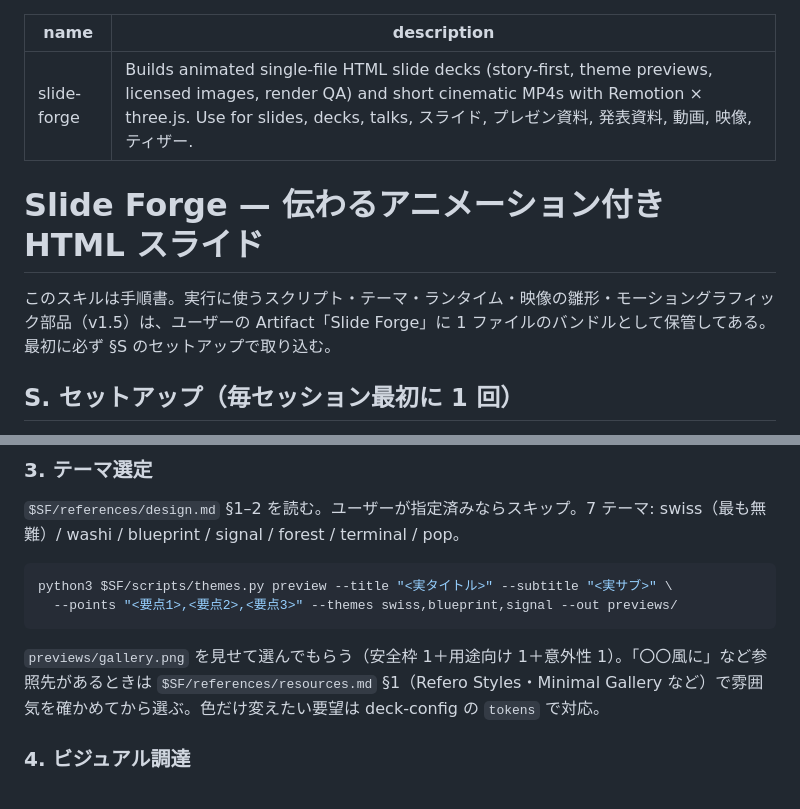
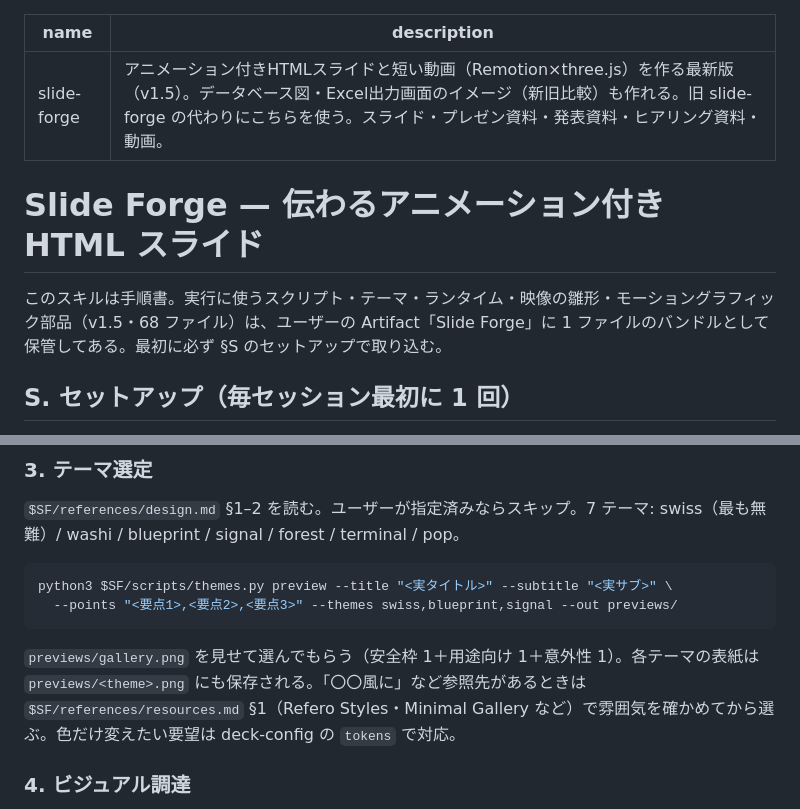
Before and after one commit to 77nana77mizuki/slide-forge, a Markdown page: claude-ai/SKILL.md, 2 parts joined by grey strips. Rendered like a GitHub page.

Commit message:
claude-ai launcher: sync with saved skill (theme cover images note)
Co-Authored-By: Claude Opus 5.5 <noreply@anthropic.com>
Claude-Session: https://claude.ai/code/session_01FPhX78PH48mXjw49HcXKnG

````diff
--- a/claude-ai/SKILL.md
+++ b/claude-ai/SKILL.md
@@ -1,11 +1,11 @@
 ---
 name: "slide-forge"
-description: "Builds animated single-file HTML slide decks (story-first, theme previews, licensed images, render QA) and short cinematic MP4s with Remotion × three.js. Use for slides, decks, talks, スライド, プレゼン資料, 発表資料, 動画, 映像, ティザー."
+description: "アニメーション付きHTMLスライドと短い動画（Remotion×three.js）を作る最新版（v1.5）。データベース図・Excel出力画面のイメージ（新旧比較）も作れる。旧 slide-forge の代わりにこちらを使う。スライド・プレゼン資料・発表資料・ヒアリング資料・動画。"
 ---
 
 # Slide Forge — 伝わるアニメーション付き HTML スライド
 
-このスキルは手順書。実行に使うスクリプト・テーマ・ランタイム・映像の雛形・モーショングラフィック部品（v1.5）は、ユーザーの Artifact「Slide Forge」に 1 ファイルのバンドルとして保管してある。最初に必ず §S のセットアップで取り込む。
+このスキルは手順書。実行に使うスクリプト・テーマ・ランタイム・映像の雛形・モーショングラフィック部品（v1.5・68 ファイル）は、ユーザーの Artifact「Slide Forge」に 1 ファイルのバンドルとして保管してある。最初に必ず §S のセットアップで取り込む。
 
 ## S. セットアップ（毎セッション最初に 1 回）
 1. 既に取り込み済みか確認: `cat "$HOME/.cache/slide-forge-harness/.bundle-version" 2>/dev/null` が `1.5` 以上なら 3 へ（無い・古い場合は 2 で取り込み直す）。
@@ -80,7 +80,7 @@ python3 $SF/scripts/outline.py check outline.md     # ゴーストデッキ表
 python3 $SF/scripts/themes.py preview --title "<実タイトル>" --subtitle "<実サブ>" \
   --points "<要点1>,<要点2>,<要点3>" --themes swiss,blueprint,signal --out previews/
 ```
-`previews/gallery.png` を見せて選んでもらう（安全枠 1＋用途向け 1＋意外性 1）。「〇〇風に」など参照先があるときは `$SF/references/resources.md` §1（Refero Styles・Minimal Gallery など）で雰囲気を確かめてから選ぶ。色だけ変えたい要望は deck-config の `tokens` で対応。
+`previews/gallery.png` を見せて選んでもらう（安全枠 1＋用途向け 1＋意外性 1）。各テーマの表紙は `previews/<theme>.png` にも保存される。「〇〇風に」など参照先があるときは `$SF/references/resources.md` §1（Refero Styles・Minimal Gallery など）で雰囲気を確かめてから選ぶ。色だけ変えたい要望は deck-config の `tokens` で対応。
 
 ### 4. ビジュアル調達
 `$SF/references/visuals.md` を読む。**入れるかどうかの判断が先**（抽象概念に雰囲気写真は置かない。写真は全体の 2〜3 割まで。アイコンは 1 セットに揃える）。画像担当エージェント（agents/slide-art-director.md）に任せてもよい。自分でやる場合（deck フォルダで実行）:
````
